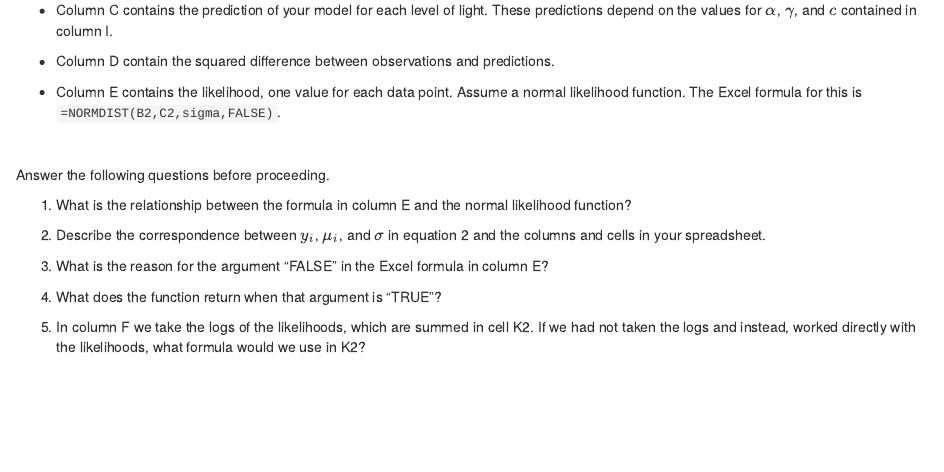
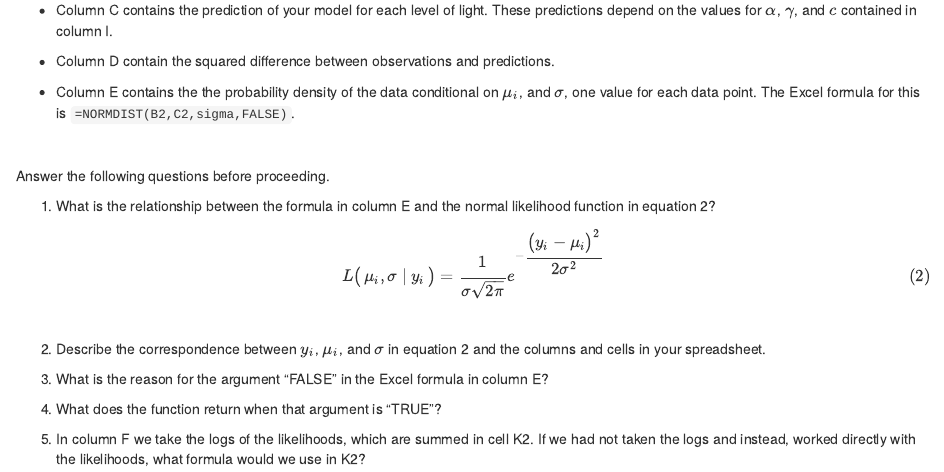
Before and after one commit to Grace89/SESYNCBayes, an R Markdown document (Labs/HemlockLightExample/HemlockLightExample.Rmd): the page in a window 1100 px wide, from 1530 px down. The pictures show the output file Labs/HemlockLightExample/HemlockLightExample.html that the author committed with the source, opened offline.

Commit message:
added back eq 2

```diff
--- a/Labs/HemlockLightExample/HemlockLightExample.Rmd
+++ b/Labs/HemlockLightExample/HemlockLightExample.Rmd
@@ -99,13 +99,17 @@ Let’s think about the columns and the rows.  This is the benefit of this exerc
 
 * Column D contain the squared difference between observations and predictions.
 
-* Column E contains the likelihood, one value for each data point. Assume a normal likelihood function. The Excel formula for this is `=NORMDIST(B2,C2,sigma,FALSE)`.
+* Column E contains the the probability density of the data conditional on $\mu_{i}$, and $\sigma$, one value for each data point. The Excel formula for this is `=NORMDIST(B2,C2,sigma,FALSE)`.
 
 <br>
 
 Answer the following questions before proceeding.
 
-1. What is the relationship between the formula in column E and the normal likelihood function?
+1. What is the relationship between the formula in column E and the normal likelihood function in equation 2?
+
+$$
+L\big(\,\mu_{i},\sigma \mid y_{i}\,\big) = \cfrac{1}{\sigma\sqrt{2\pi}}e^{-\cfrac{\big(y_{i}-\mu_{i}\big)^{2}}{2\sigma^{2}}}\\[2em]
+$$
 
 2. Describe the correspondence between $y_{i}$, $\mu_{i}$, and $\sigma$ in equation 2 and the columns and cells in your spreadsheet.
 
```
Also changed, not shown: Labs/HemlockLightExample/HemlockLightExample.html.
